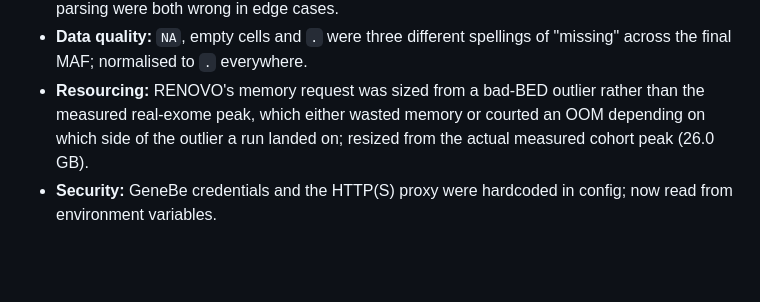
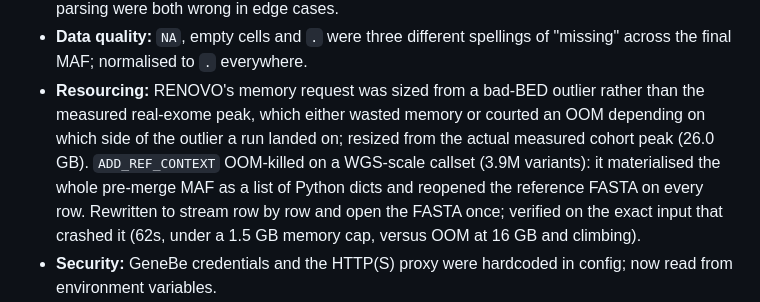
Before and after one commit to davide-scognamiglio/MuSA, a Markdown page: CHANGELOG.md, the part around the change. Drawn GitHub-style; blank space fills up the shorter version.

Commit message:
docs(changelog): note the ADD_REF_CONTEXT streaming fix

```diff
--- a/CHANGELOG.md
+++ b/CHANGELOG.md
@@ -51,6 +51,10 @@ actually lints and actually reflects what the code does.
 - **Resourcing:** RENOVO's memory request was sized from a bad-BED outlier rather than the
   measured real-exome peak, which either wasted memory or courted an OOM depending on which side
   of the outlier a run landed on; resized from the actual measured cohort peak (26.0 GB).
+  `ADD_REF_CONTEXT` OOM-killed on a WGS-scale callset (3.9M variants): it materialised the whole
+  pre-merge MAF as a list of Python dicts and reopened the reference FASTA on every row. Rewritten
+  to stream row by row and open the FASTA once; verified on the exact input that crashed it (62s,
+  under a 1.5 GB memory cap, versus OOM at 16 GB and climbing).
 - **Security:** GeneBe credentials and the HTTP(S) proxy were hardcoded in config; now read from
   environment variables.
 - **Pipeline robustness:** a bad samplesheet used to kill the JVM directly (`System.exit(1)`),
```
